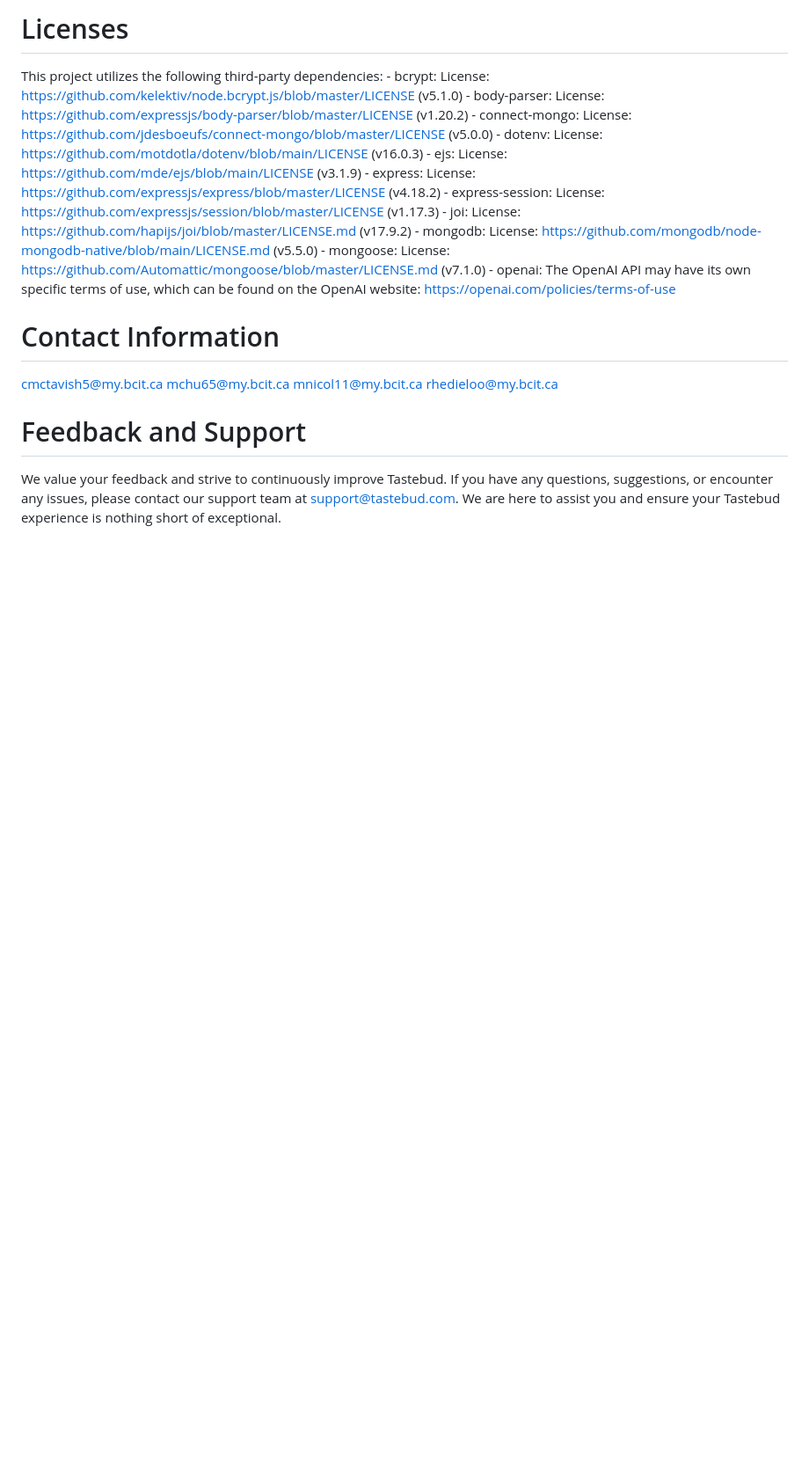
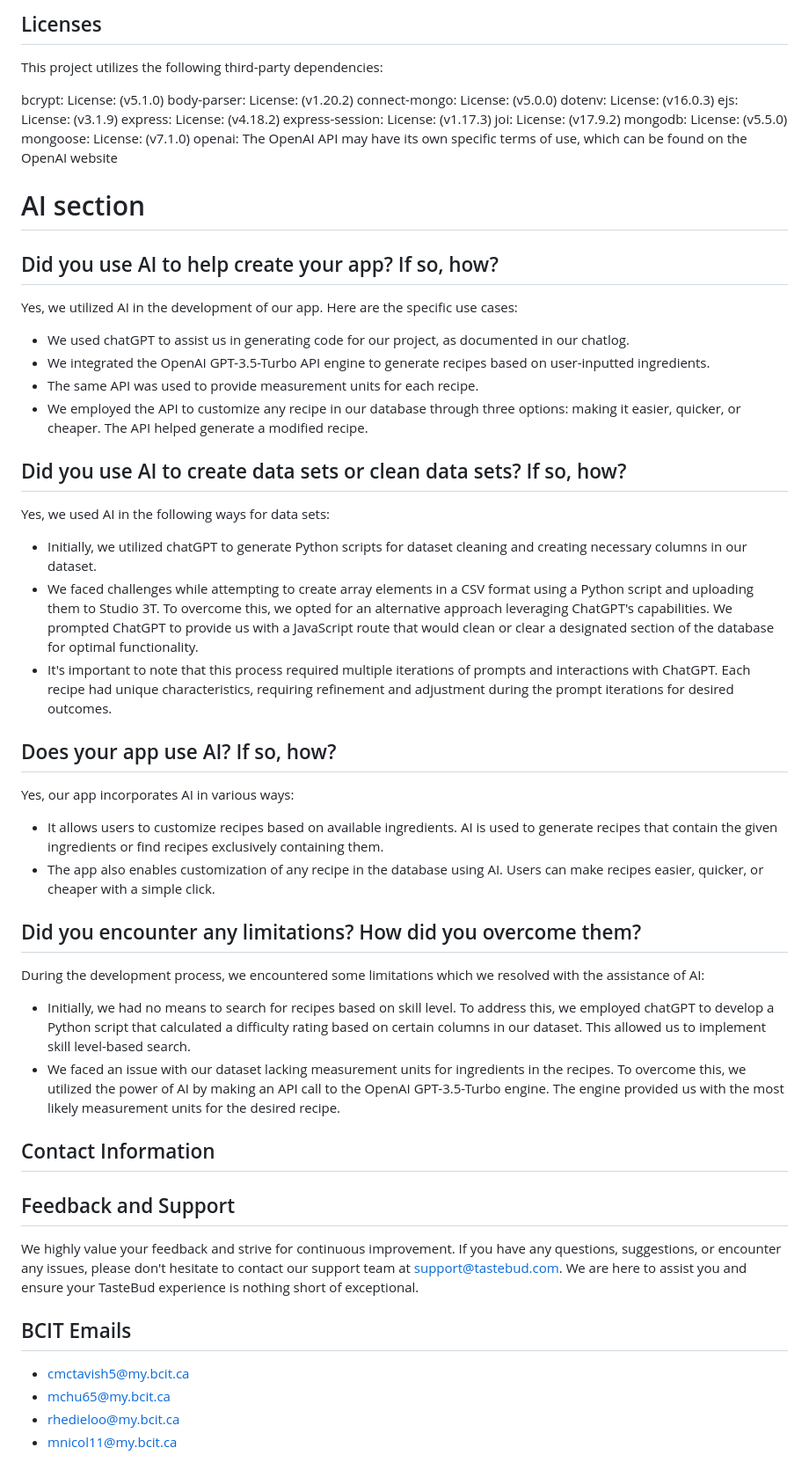
Before and after one commit to vivchu/2800-202310-DTC07, a Markdown page: README.md, the part around the change printed below. Shown: that part at 88% size. GitHub-like rendering; blank space fills up the shorter version.

Commit message:
Update README.md 2.0

```diff
--- a/README.md
+++ b/README.md
@@ -126,23 +138,63 @@ https://openai.com/blog/chatgpt
 
-# Licenses
+
+## Licenses
+
 This project utilizes the following third-party dependencies:
-    - bcrypt: License: https://github.com/kelektiv/node.bcrypt.js/blob/master/LICENSE  (v5.1.0)
-    - body-parser: License: https://github.com/expressjs/body-parser/blob/master/LICENSE  (v1.20.2)
-    - connect-mongo: License: https://github.com/jdesboeufs/connect-mongo/blob/master/LICENSE  (v5.0.0)
-    - dotenv: License: https://github.com/motdotla/dotenv/blob/main/LICENSE  (v16.0.3)
-    - ejs: License: https://github.com/mde/ejs/blob/main/LICENSE  (v3.1.9)
-    - express: License: https://github.com/expressjs/express/blob/master/LICENSE  (v4.18.2)
-    - express-session: License: https://github.com/expressjs/session/blob/master/LICENSE  (v1.17.3)
-    - joi: License: https://github.com/hapijs/joi/blob/master/LICENSE.md  (v17.9.2)
-    - mongodb: License: https://github.com/mongodb/node-mongodb-native/blob/main/LICENSE.md  (v5.5.0)
-    - mongoose: License: https://github.com/Automattic/mongoose/blob/master/LICENSE.md  (v7.1.0)
-    - openai: The OpenAI API may have its own specific terms of use, which can be found on the OpenAI website: https://openai.com/policies/terms-of-use
 
-# Contact Information
-cmctavish5@my.bcit.ca
-mchu65@my.bcit.ca
-mnicol11@my.bcit.ca
-rhedieloo@my.bcit.ca
+bcrypt: License:  (v5.1.0)
+body-parser: License:  (v1.20.2)
+connect-mongo: License:  (v5.0.0)
+dotenv: License: (v16.0.3)
+ejs: License: (v3.1.9)
+express: License:  (v4.18.2)
+express-session: License:  (v1.17.3)
+joi: License: (v17.9.2)
+mongodb: License: (v5.5.0)
+mongoose: License:  (v7.1.0)
+openai: The OpenAI API may have its own specific terms of use, which can be found on the OpenAI website
 
-# Feedback and Support
-We value your feedback and strive to continuously improve Tastebud. If you have any questions, suggestions, or encounter any issues, please contact our support team at support@tastebud.com. We are here to assist you and ensure your Tastebud experience is nothing short of exceptional.
+# AI section
+
+## Did you use AI to help create your app? If so, how?
+
+Yes, we utilized AI in the development of our app. Here are the specific use cases:
+
+- We used chatGPT to assist us in generating code for our project, as documented in our chatlog.
+- We integrated the OpenAI GPT-3.5-Turbo API engine to generate recipes based on user-inputted ingredients.
+- The same API was used to provide measurement units for each recipe.
+- We employed the API to customize any recipe in our database through three options: making it easier, quicker, or cheaper. The API helped generate a modified recipe.
+
+## Did you use AI to create data sets or clean data sets? If so, how?
+
+Yes, we used AI in the following ways for data sets:
+
+- Initially, we utilized chatGPT to generate Python scripts for dataset cleaning and creating necessary columns in our dataset.
+- We faced challenges while attempting to create array elements in a CSV format using a Python script and uploading them to Studio 3T. To overcome this, we opted for an alternative approach leveraging ChatGPT's capabilities. We prompted ChatGPT to provide us with a JavaScript route that would clean or clear a designated section of the database for optimal functionality.
+- It's important to note that this process required multiple iterations of prompts and interactions with ChatGPT. Each recipe had unique characteristics, requiring refinement and adjustment during the prompt iterations for desired outcomes.
+
+## Does your app use AI? If so, how?
+
+Yes, our app incorporates AI in various ways:
+
+- It allows users to customize recipes based on available ingredients. AI is used to generate recipes that contain the given ingredients or find recipes exclusively containing them.
+- The app also enables customization of any recipe in the database using AI. Users can make recipes easier, quicker, or cheaper with a simple click.
+
+## Did you encounter any limitations? How did you overcome them?
+
+During the development process, we encountered some limitations which we resolved with the assistance of AI:
+
+- Initially, we had no means to search for recipes based on skill level. To address this, we employed chatGPT to develop a Python script that calculated a difficulty rating based on certain columns in our dataset. This allowed us to implement skill level-based search.
+- We faced an issue with our dataset lacking measurement units for ingredients in the recipes. To overcome this, we utilized the power of AI by making an API call to the OpenAI GPT-3.5-Turbo engine. The engine provided us with the most likely measurement units for the desired recipe.
+
+## Contact Information
+
+## Feedback and Support
+
+We highly value your feedback and strive for continuous improvement. If you have any questions, suggestions, or encounter any issues, please don't hesitate to contact our support team at support@tastebud.com. We are here to assist you and ensure your TasteBud experience is nothing short of exceptional.
+
+## BCIT Emails
+
+- cmctavish5@my.bcit.ca
+- mchu65@my.bcit.ca
+- rhedieloo@my.bcit.ca
+- mnicol11@my.bcit.ca
```
Also changed, not shown: other parts of README.md (+61 -49 lines).
